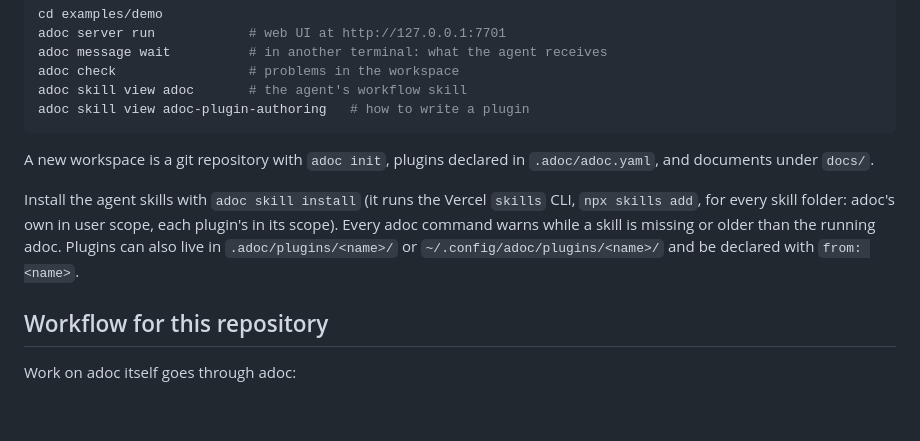
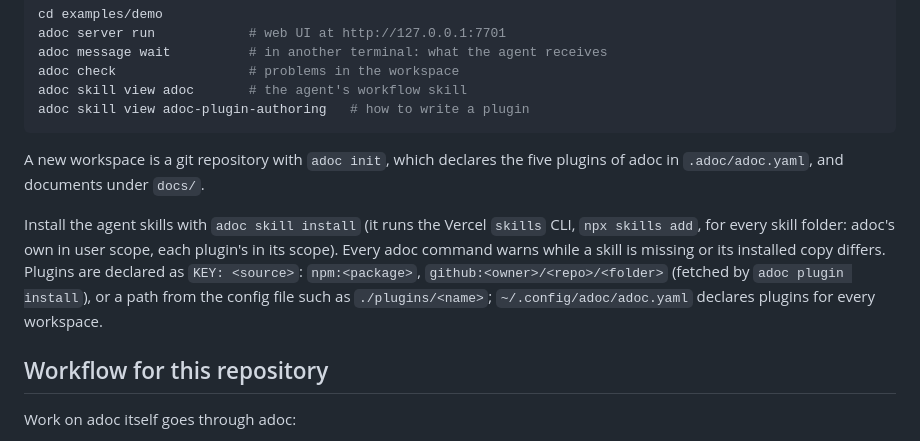
Before and after one commit to dirty49374/adoc, a Markdown page: README.md, the part around the change. Drawn GitHub-style; blank space fills up the shorter version.

Commit message:
Skills and README: plugin sources, installing vs using, user config, publishing plugins
Co-Authored-By: Claude Opus 5.5 (1M context) <noreply@anthropic.com>
Claude-Session: https://claude.ai/code/session_01BtEZDuZZ2iSh16YzemZkBG

````diff
--- a/README.md
+++ b/README.md
@@ -44,9 +44,9 @@ adoc skill view adoc       # the agent's workflow skill
 adoc skill view adoc-plugin-authoring   # how to write a plugin
 ```
 
-A new workspace is a git repository with `adoc init`, plugins declared in `.adoc/adoc.yaml`, and documents under `docs/`.
+A new workspace is a git repository with `adoc init`, which declares the five plugins of adoc in `.adoc/adoc.yaml`, and documents under `docs/`.
 
-Install the agent skills with `adoc skill install` (it runs the Vercel `skills` CLI, `npx skills add`, for every skill folder: adoc's own in user scope, each plugin's in its scope). Every adoc command warns while a skill is missing or older than the running adoc. Plugins can also live in `.adoc/plugins/<name>/` or `~/.config/adoc/plugins/<name>/` and be declared with `from: <name>`.
+Install the agent skills with `adoc skill install` (it runs the Vercel `skills` CLI, `npx skills add`, for every skill folder: adoc's own in user scope, each plugin's in its scope). Every adoc command warns while a skill is missing or its installed copy differs. Plugins are declared as `KEY: <source>`: `npm:<package>`, `github:<owner>/<repo>/<folder>` (fetched by `adoc plugin install`), or a path from the config file such as `./plugins/<name>`; `~/.config/adoc/adoc.yaml` declares plugins for every workspace.
 
 ## Workflow for this repository
 
````
Also changed, not shown: 2 other files.
